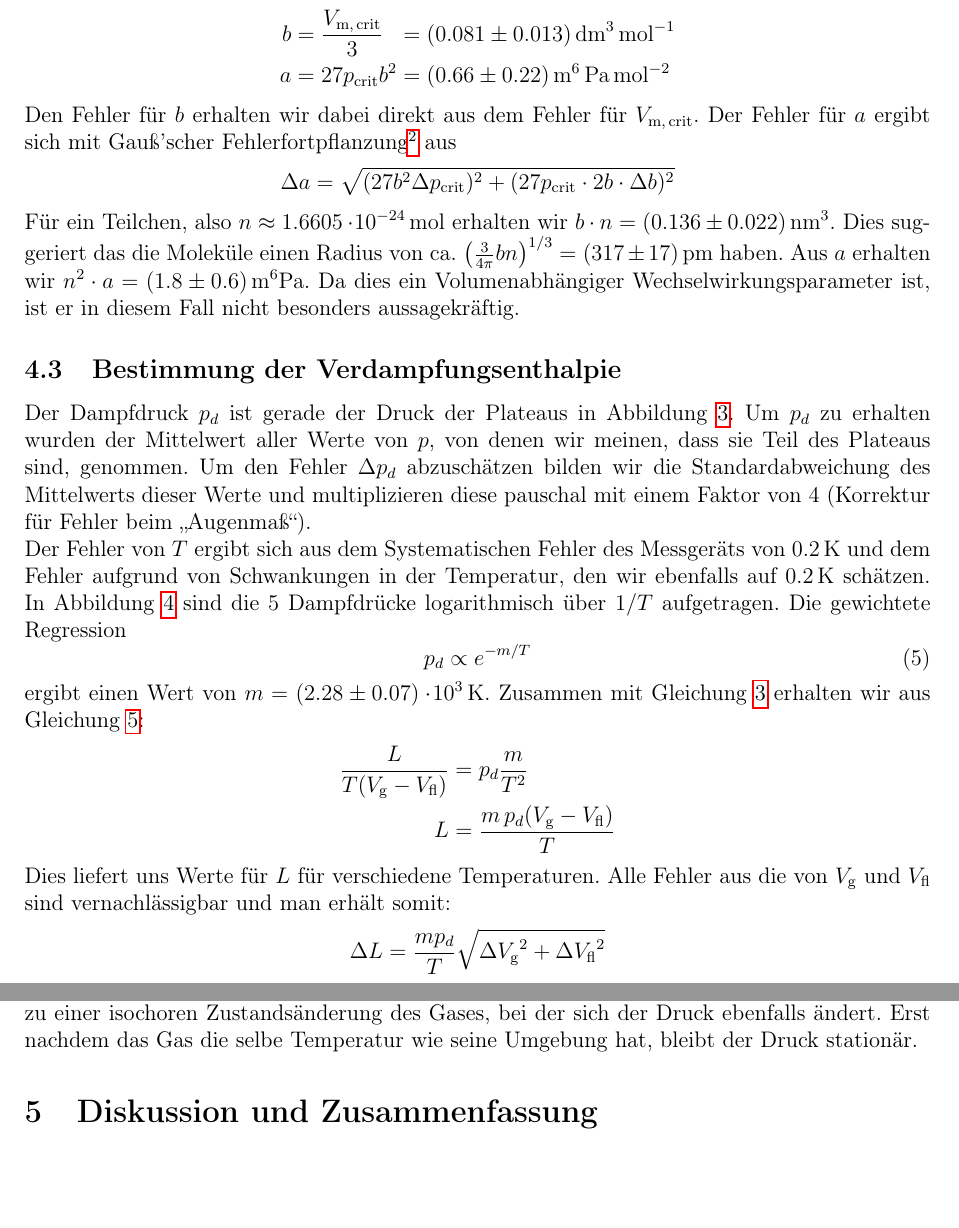
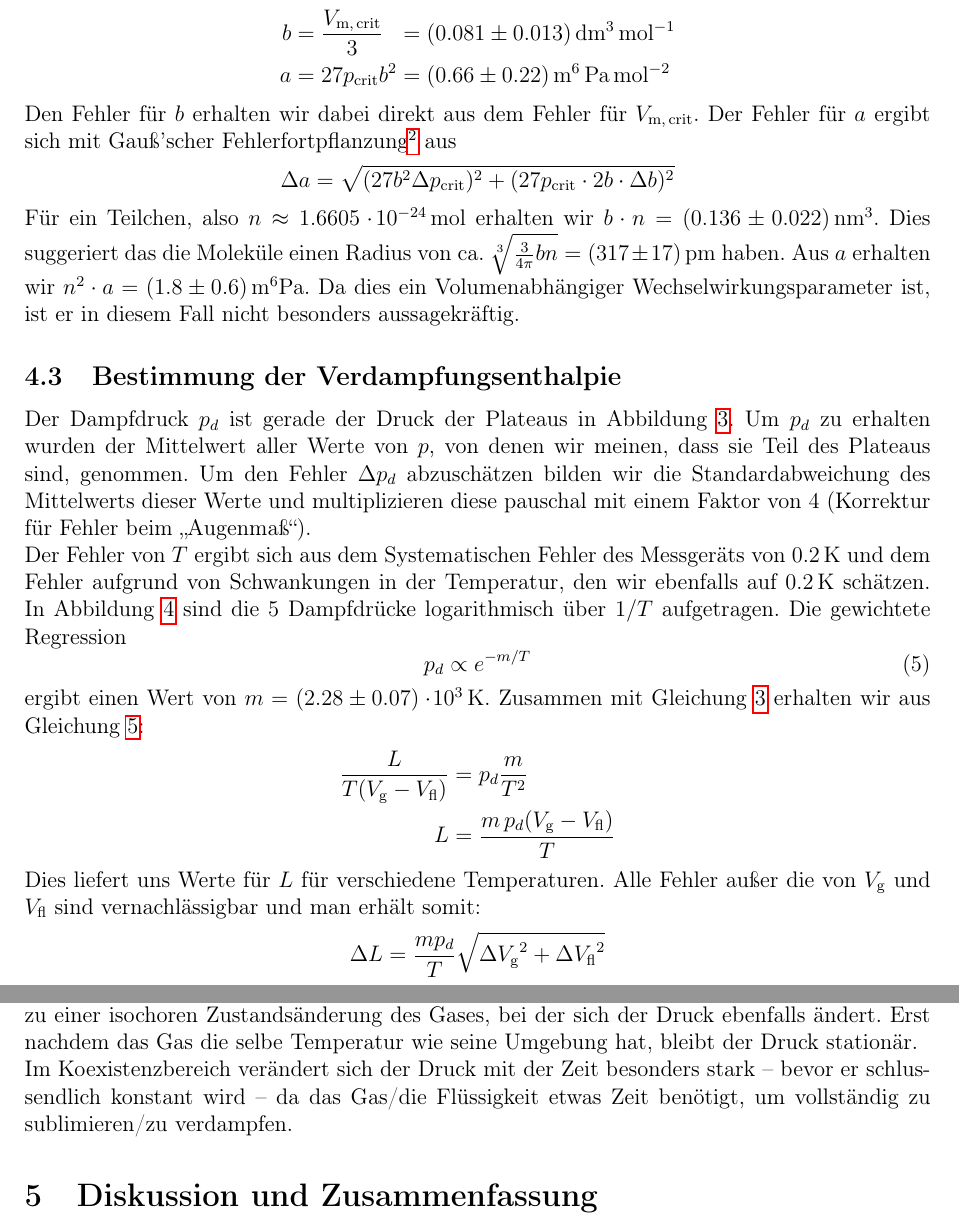
Before and after one commit to ces42/praktikum1, a LaTeX document (ZUS/Auswertung.tex, which reads ZUS/Aufgabe4.tex, ZUS/Aufgabe7.tex): two parts of pages 6 and 8 of 8, joined at a grey line, cut so that both start at the same text, the shorter picture padded with empty space. Compiled offline with pdfLaTeX.

Commit message:
korrektur

```diff
--- a/ZUS/Aufgabe4.tex
+++ b/ZUS/Aufgabe4.tex
@@ -90,4 +90,4 @@ aus
                      (27 p_\mathrm{crit} \cdot 2 b \cdot \Delta b)^2}
 \]
 %
-Für ein Teilchen, also $n \approx \unit[1.6605\e{-24}]{mol}$ erhalten wir $b \cdot n = \unit[(0.136 \pm 0.022)]{nm^3}$. Dies suggeriert das die Moleküle einen Radius von ca. $\left( \frac{3}{4\pi} b n \right)^{1/3} = \unit[(317 \pm 17)]{pm}$ haben. Aus $a$ erhalten wir $n^2 \cdot a = \unit[(1.8 \pm 0.6)]{m^6 Pa}$. Da dies ein Volumenabhängiger Wechselwirkungsparameter ist, ist er in diesem Fall nicht besonders aussagekräftig.
+Für ein Teilchen, also $n \approx \unit[1.6605\e{-24}]{mol}$ erhalten wir $b \cdot n = \unit[(0.136 \pm 0.022)]{nm^3}$. Dies suggeriert das die Moleküle einen Radius von ca. $\sqrt[3]{\frac{3}{4\pi} b n} = \unit[(317 \pm 17)]{pm}$ haben. Aus $a$ erhalten wir $n^2 \cdot a = \unit[(1.8 \pm 0.6)]{m^6 Pa}$. Da dies ein Volumenabhängiger Wechselwirkungsparameter ist, ist er in diesem Fall nicht besonders aussagekräftig.
--- a/ZUS/Aufgabe7.tex
+++ b/ZUS/Aufgabe7.tex
@@ -37,7 +37,7 @@ ergibt einen Wert von $m = \unit[(2.28 \pm 0.07)\e3]{K}$. Zusammen mit Gleichung
                                              L &= \frac{m \, p_d (V_\mathrm{g} - V_\mathrm{fl})}{T}
 \end{align*}
 %
-Dies liefert uns Werte für $L$ für verschiedene Temperaturen. Alle Fehler aus die von $V_\mathrm{g}$ und $V_\mathrm{fl}$ sind vernachlässigbar und man erhält somit:
+Dies liefert uns Werte für $L$ für verschiedene Temperaturen. Alle Fehler außer die von $V_\mathrm{g}$ und $V_\mathrm{fl}$ sind vernachlässigbar und man erhält somit:
 \[
     \Delta L = \frac{m p_d}{T} \sqrt{{\Delta V_\mathrm{g}}^2 + {\Delta V_\mathrm{fl}}^2}
 \]
@@ -75,4 +75,5 @@ einen Wert von $L = \unit[8.99]{kJ\, mol^{-1}}$. Dieser Wert stimmt sogar sehr g
 
 \subsection{Variation des Drucks nach der Volumenänderung}
 
-Während man das Volumen verstellt hat das Gas fast keine Zeit Wärme mit seiner Umgebung auszutauschen, d.\,h.\ es liegt (näherungsweise) eine adiabatische Zustandsänderung vor, bei der sich der Druck, aber auch die Temperatur ändert. Nachdem das Volumen nicht mehr ändert ist die Temperatur des Gases und seiner Umgebung noch unterschiedlich und es kommt erst mal zu einer isochoren Zustandsänderung des Gases, bei der sich der Druck ebenfalls ändert. Erst nachdem das Gas die selbe Temperatur wie seine Umgebung hat, bleibt der Druck stationär.
+Während man das Volumen verstellt hat das Gas fast keine Zeit Wärme mit seiner Umgebung auszutauschen, d.\,h.\ es liegt (näherungsweise) eine adiabatische Zustandsänderung vor, bei der sich der Druck, aber auch die Temperatur ändert. Nachdem das Volumen nicht mehr ändert ist die Temperatur des Gases und seiner Umgebung noch unterschiedlich und es kommt erst mal zu einer isochoren Zustandsänderung des Gases, bei der sich der Druck ebenfalls ändert. Erst nachdem das Gas die selbe Temperatur wie seine Umgebung hat, bleibt der Druck stationär.\\
+Im Koexistenzbereich verändert sich der Druck mit der Zeit besonders stark -- bevor er schlussendlich konstant wird -- da das Gas/die Flüssigkeit etwas Zeit benötigt, um vollständig zu sublimieren/zu verdampfen.
```
Also changed, not shown: ZUS/Aufgabe3.tex (+1 -1 lines).
